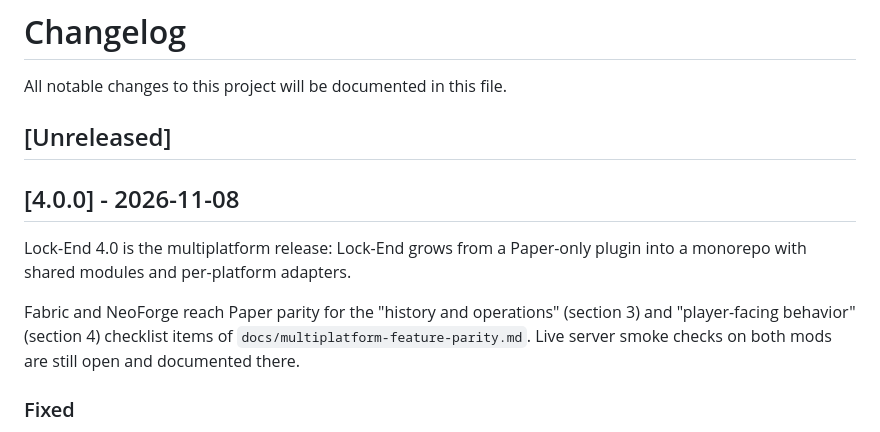
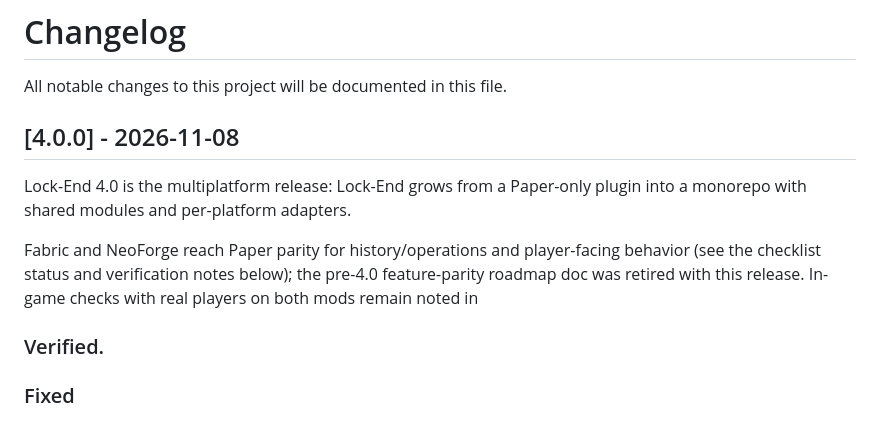
Before and after one commit to vwtfafa/lock-end, a Markdown page: CHANGELOG.md, the part around the change. Drawn GitHub-style.

```diff
--- a/CHANGELOG.md
+++ b/CHANGELOG.md
@@ -2,17 +2,17 @@
 
 All notable changes to this project will be documented in this file.
 
-## [Unreleased]
 
 ## [4.0.0] - 2026-11-08
 
 Lock-End 4.0 is the multiplatform release: Lock-End grows from a Paper-only
 plugin into a monorepo with shared modules and per-platform adapters.
 
-Fabric and NeoForge reach Paper parity for the "history and operations"
-(section 3) and "player-facing behavior" (section 4) checklist items of
-`docs/multiplatform-feature-parity.md`. Live server smoke checks on both
-mods are still open and documented there.
+Fabric and NeoForge reach Paper parity for history/operations and
+player-facing behavior (see the checklist status and verification notes
+below); the pre-4.0 feature-parity roadmap doc was retired with this
+release. In-game checks with real players on both mods remain noted in
+### Verified.
 
 ### Fixed
 - Fabric and NeoForge now cancel a pending lock/unlock timer and clear its
```
Also changed, not shown: README.md (+1 -2 lines), docs/multiplatform-feature-parity.md (deleted, +0 -273 lines).
